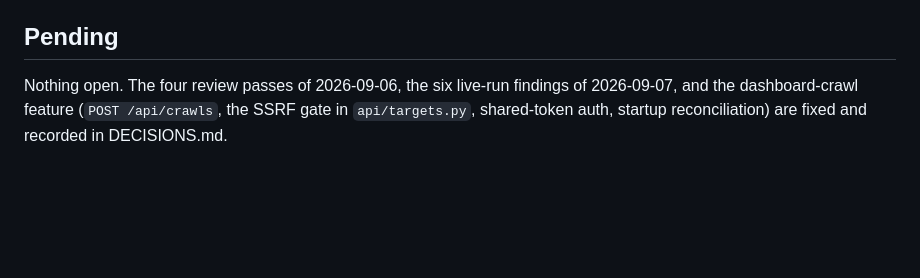
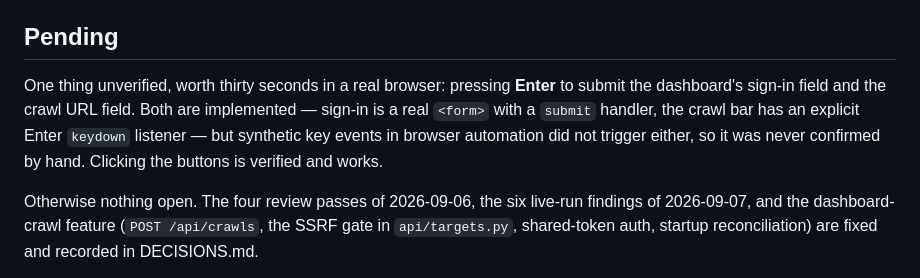
Before and after one commit to Yataghanac/seo-scout, a Markdown page: CLAUDE.md, the part around the change. Rendered like a GitHub page; blank space fills up the shorter version.

Commit message:
docs: note the one thing a browser could not confirm
Pressing Enter to submit the sign-in and crawl fields is implemented in both places but was
never confirmed by hand: synthetic key events in automation did not trigger either handler.
Clicking the buttons is verified. Recording it rather than letting it pass as tested.

Co-Authored-By: Claude Opus 5 <noreply@anthropic.com>

```diff
--- a/CLAUDE.md
+++ b/CLAUDE.md
@@ -73,7 +73,13 @@ Query hooks: `?theme=dark|light`, `?still=1` (no animation), `?size=N`, `?run=<i
 
 ## Pending
 
-Nothing open. The four review passes of 2026-09-06, the six live-run findings of 2026-09-07,
+One thing unverified, worth thirty seconds in a real browser: pressing **Enter** to submit
+the dashboard's sign-in field and the crawl URL field. Both are implemented — sign-in is a
+real `<form>` with a `submit` handler, the crawl bar has an explicit Enter `keydown`
+listener — but synthetic key events in browser automation did not trigger either, so it was
+never confirmed by hand. Clicking the buttons is verified and works.
+
+Otherwise nothing open. The four review passes of 2026-09-06, the six live-run findings of 2026-09-07,
 and the dashboard-crawl feature (`POST /api/crawls`, the SSRF gate in `api/targets.py`,
 shared-token auth, startup reconciliation) are fixed and recorded in DECISIONS.md.
 
```
